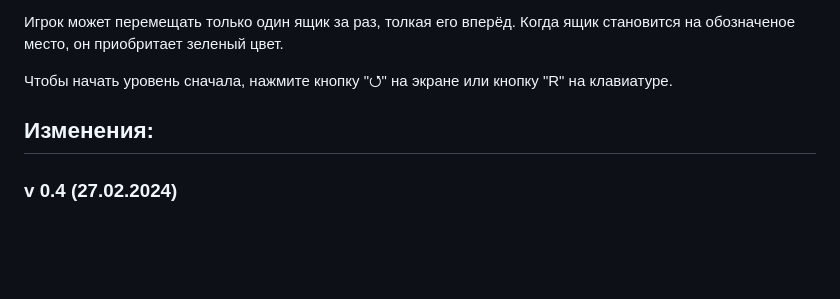
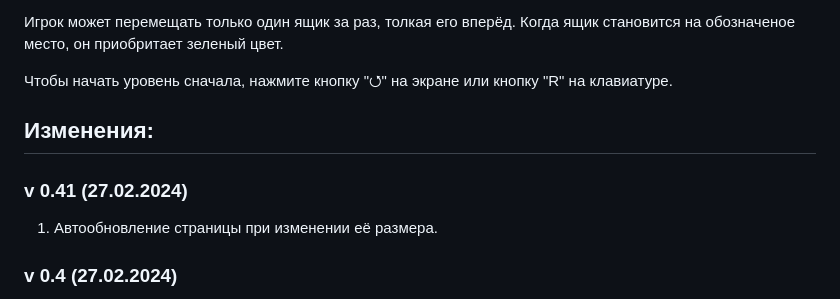
Before and after one commit to HonestWildCat/Sokoban-new, a Markdown page: README.md, the part around the change. Drawn GitHub-style; blank space fills up the shorter version.

```diff
--- a/README.md
+++ b/README.md
@@ -29,6 +29,9 @@ Sokoban — это двухмерная компьютерная головол
 Чтобы начать уровень сначала, нажмите кнопку "⭯" на экране или кнопку "R" на клавиатуре.
 
 ## Изменения:
+### v 0.41 (27.02.2024)
+1. Автообновление страницы при изменении её размера.
+
 ### v 0.4 (27.02.2024)
 1. Улучшен интерфейс на экране компьютера.
 2. Добавленно описание игры на разных языках.
```
